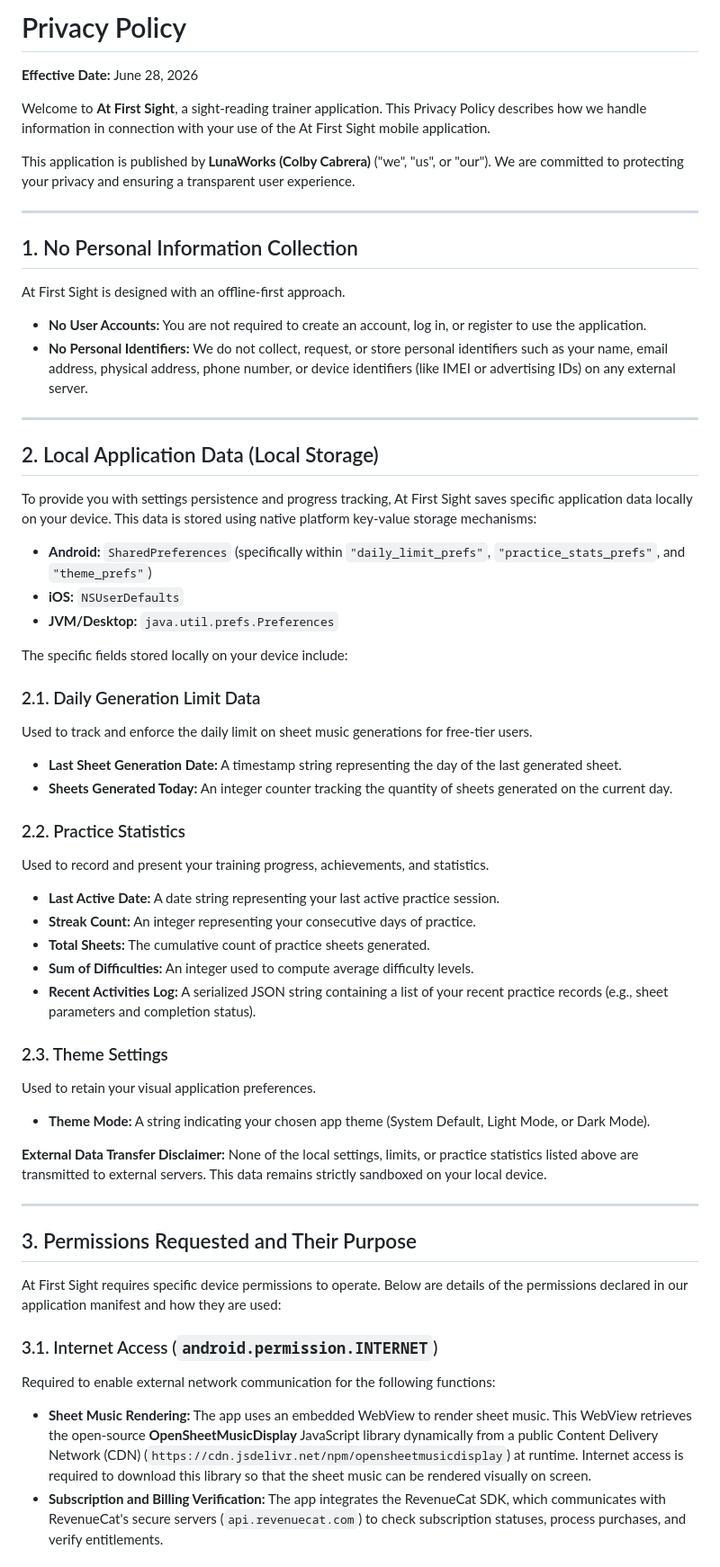
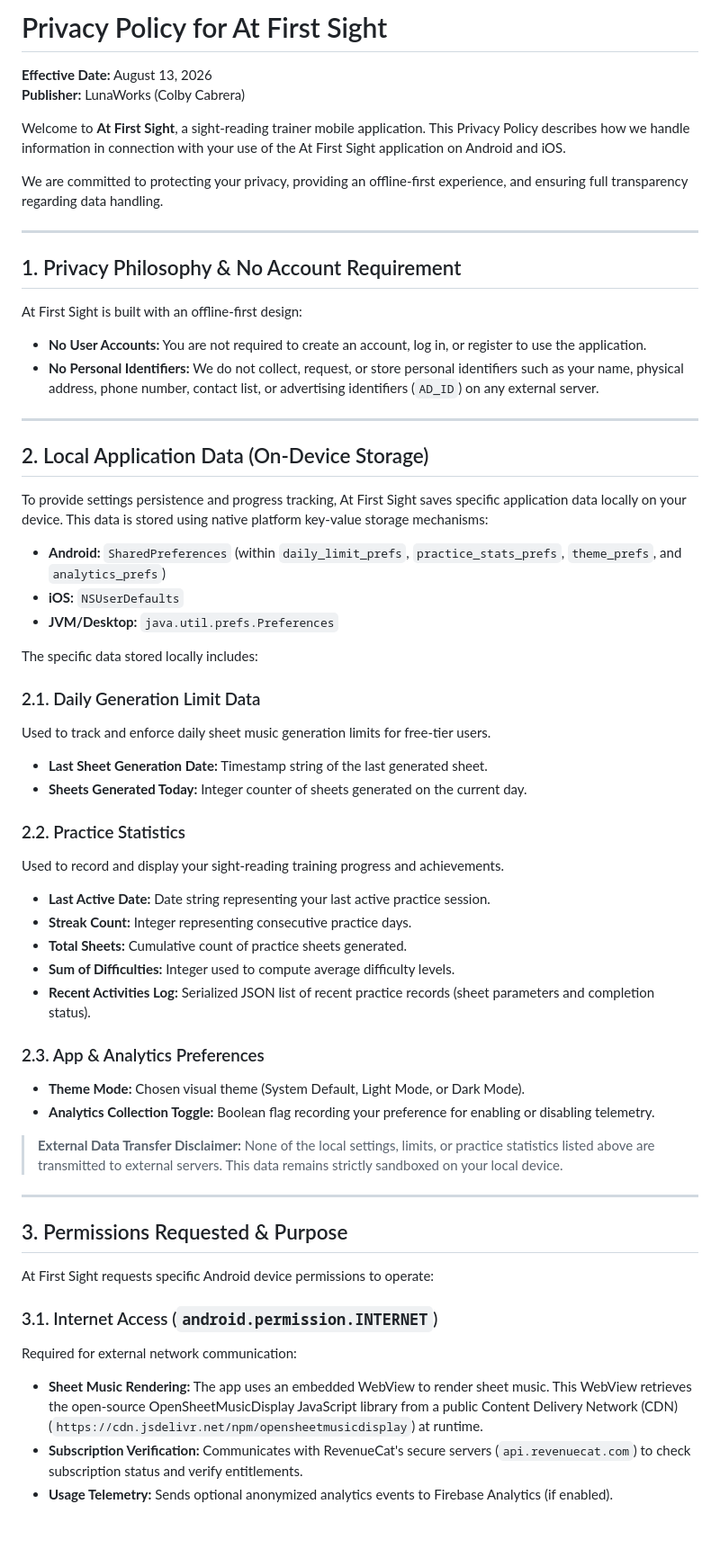
Before and after one commit to ColbyCabrera/At-First-Sight-Privacy-Policy, a Markdown page: privacy_policy.md, the part around one of its changes. Shown at 90% size. GitHub-like rendering; blank space fills up the shorter version.

Commit message:
Revise privacy policy for At First Sight application
Updated the privacy policy to reflect changes in effective date, publisher information, and clarifications on data handling practices. Enhanced sections on local data storage, permissions, and third-party services.

```diff
--- a/privacy_policy.md
+++ b/privacy_policy.md
@@ -1,57 +1,59 @@
-# Privacy Policy
+# Privacy Policy for At First Sight
 
-**Effective Date:** June 28, 2026
+**Effective Date:** August 13, 2026
+**Publisher:** LunaWorks (Colby Cabrera)
 
-Welcome to **At First Sight**, a sight-reading trainer application. This Privacy Policy describes how we handle information in connection with your use of the At First Sight mobile application.
+Welcome to **At First Sight**, a sight-reading trainer mobile application. This Privacy Policy describes how we handle information in connection with your use of the At First Sight application on Android and iOS.
 
-This application is published by **LunaWorks (Colby Cabrera)** ("we", "us", or "our"). We are committed to protecting your privacy and ensuring a transparent user experience.
+We are committed to protecting your privacy, providing an offline-first experience, and ensuring full transparency regarding data handling.
 
 ---
 
-## 1. No Personal Information Collection
+## 1. Privacy Philosophy & No Account Requirement
 
-At First Sight is designed with an offline-first approach.
-* **No User Accounts:** You are not required to create an account, log in, or register to use the application.
-* **No Personal Identifiers:** We do not collect, request, or store personal identifiers such as your name, email address, physical address, phone number, or device identifiers (like IMEI or advertising IDs) on any external server.
+At First Sight is built with an offline-first design:
+- **No User Accounts:** You are not required to create an account, log in, or register to use the application.
+- **No Personal Identifiers:** We do not collect, request, or store personal identifiers such as your name, physical address, phone number, contact list, or advertising identifiers (`AD_ID`) on any external server.
 
 ---
 
-## 2. Local Application Data (Local Storage)
+## 2. Local Application Data (On-Device Storage)
 
-To provide you with settings persistence and progress tracking, At First Sight saves specific application data locally on your device. This data is stored using native platform key-value storage mechanisms:
-* **Android:** `SharedPreferences` (specifically within `"daily_limit_prefs"`, `"practice_stats_prefs"`, and `"theme_prefs"`)
-* **iOS:** `NSUserDefaults`
-* **JVM/Desktop:** `java.util.prefs.Preferences`
+To provide settings persistence and progress tracking, At First Sight saves specific application data locally on your device. This data is stored using native platform key-value storage mechanisms:
+- **Android:** `SharedPreferences` (within `daily_limit_prefs`, `practice_stats_prefs`, `theme_prefs`, and `analytics_prefs`)
+- **iOS:** `NSUserDefaults`
+- **JVM/Desktop:** `java.util.prefs.Preferences`
 
-The specific fields stored locally on your device include:
+The specific data stored locally includes:
 
 ### 2.1. Daily Generation Limit Data
-Used to track and enforce the daily limit on sheet music generations for free-tier users.
-* **Last Sheet Generation Date:** A timestamp string representing the day of the last generated sheet.
-* **Sheets Generated Today:** An integer counter tracking the quantity of sheets generated on the current day.
+Used to track and enforce daily sheet music generation limits for free-tier users.
+- **Last Sheet Generation Date:** Timestamp string of the last generated sheet.
+- **Sheets Generated Today:** Integer counter of sheets generated on the current day.
 
 ### 2.2. Practice Statistics
-Used to record and present your training progress, achievements, and statistics.
-* **Last Active Date:** A date string representing your last active practice session.
-* **Streak Count:** An integer representing your consecutive days of practice.
-* **Total Sheets:** The cumulative count of practice sheets generated.
-* **Sum of Difficulties:** An integer used to compute average difficulty levels.
-* **Recent Activities Log:** A serialized JSON string containing a list of your recent practice records (e.g., sheet parameters and completion status).
+Used to record and display your sight-reading training progress and achievements.
+- **Last Active Date:** Date string representing your last active practice session.
+- **Streak Count:** Integer representing consecutive practice days.
+- **Total Sheets:** Cumulative count of practice sheets generated.
+- **Sum of Difficulties:** Integer used to compute average difficulty levels.
+- **Recent Activities Log:** Serialized JSON list of recent practice records (sheet parameters and completion status).
 
-### 2.3. Theme Settings
-Used to retain your visual application preferences.
-* **Theme Mode:** A string indicating your chosen app theme (System Default, Light Mode, or Dark Mode).
+### 2.3. App & Analytics Preferences
+- **Theme Mode:** Chosen visual theme (System Default, Light Mode, or Dark Mode).
+- **Analytics Collection Toggle:** Boolean flag recording your preference for enabling or disabling telemetry.
 
-**External Data Transfer Disclaimer:** None of the local settings, limits, or practice statistics listed above are transmitted to external servers. This data remains strictly sandboxed on your local device.
+> **External Data Transfer Disclaimer:** None of the local settings, limits, or practice statistics listed above are transmitted to external servers. This data remains strictly sandboxed on your local device.
 
 ---
 
-## 3. Permissions Requested and Their Purpose
+## 3. Permissions Requested & Purpose
 
-At First Sight requires specific device permissions to operate. Below are details of the permissions declared in our application manifest and how they are used:
+At First Sight requests specific Android device permissions to operate:
 
 ### 3.1. Internet Access (`android.permission.INTERNET`)
-Required to enable external network communication for the following functions:
-* **Sheet Music Rendering:** The app uses an embedded WebView to render sheet music. This WebView retrieves the open-source **OpenSheetMusicDisplay** JavaScript library dynamically from a public Content Delivery Network (CDN) (`https://cdn.jsdelivr.net/npm/opensheetmusicdisplay`) at runtime. Internet access is required to download this library so that the sheet music can be rendered visually on screen.
-* **Subscription and Billing Verification:** The app integrates the RevenueCat SDK, which communicates with RevenueCat's secure servers (`api.revenuecat.com`) to check subscription statuses, process purchases, and verify entitlements.
+Required for external network communication:
+- **Sheet Music Rendering:** The app uses an embedded WebView to render sheet music. This WebView retrieves the open-source OpenSheetMusicDisplay JavaScript library from a public Content Delivery Network (CDN) (`https://cdn.jsdelivr.net/npm/opensheetmusicdisplay`) at runtime.
+- **Subscription Verification:** Communicates with RevenueCat's secure servers (`api.revenuecat.com`) to check subscription status and verify entitlements.
+- **Usage Telemetry:** Sends optional anonymized analytics events to Firebase Analytics (if enabled).
 
```
Also changed, not shown: other parts of privacy_policy.md (+27 -20 lines).
